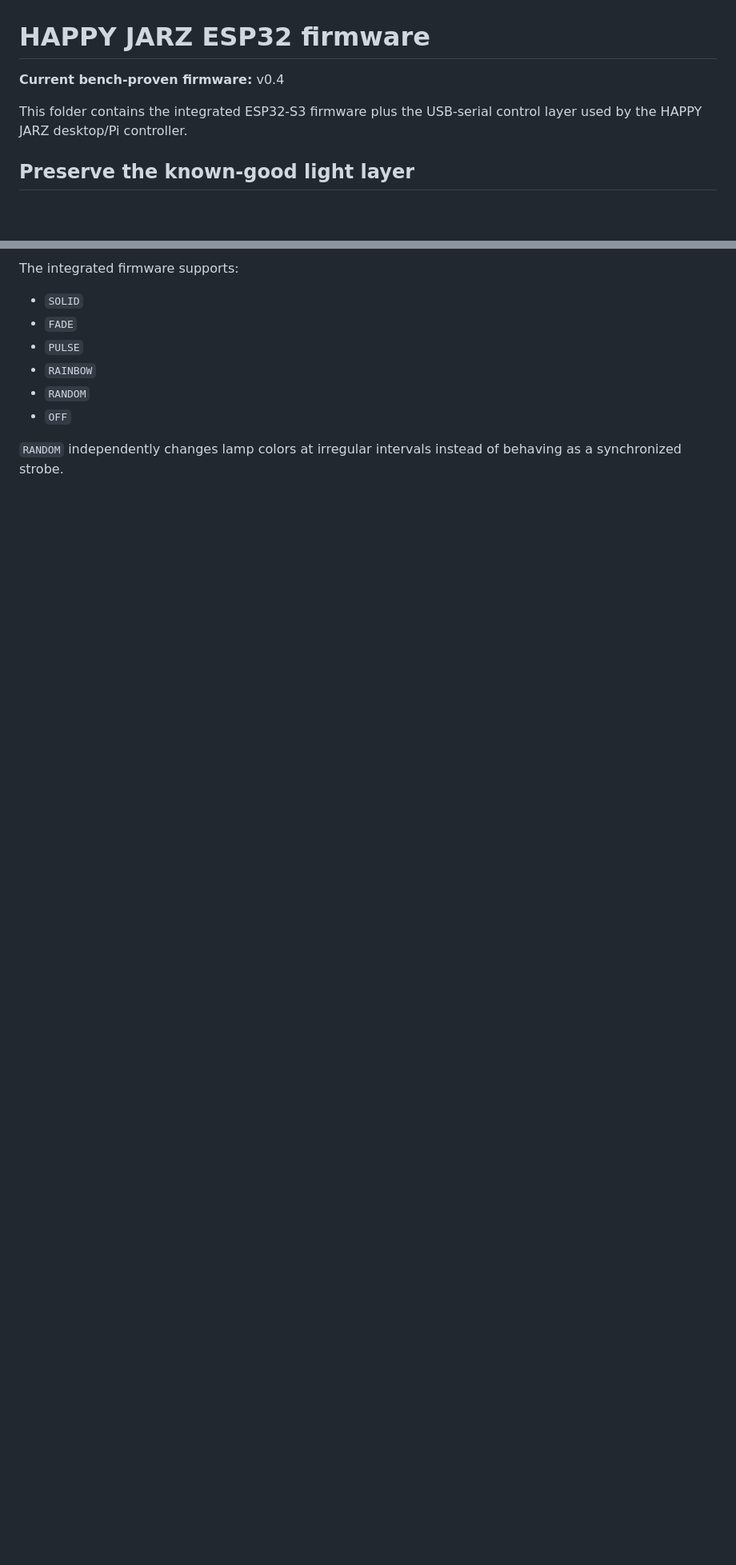
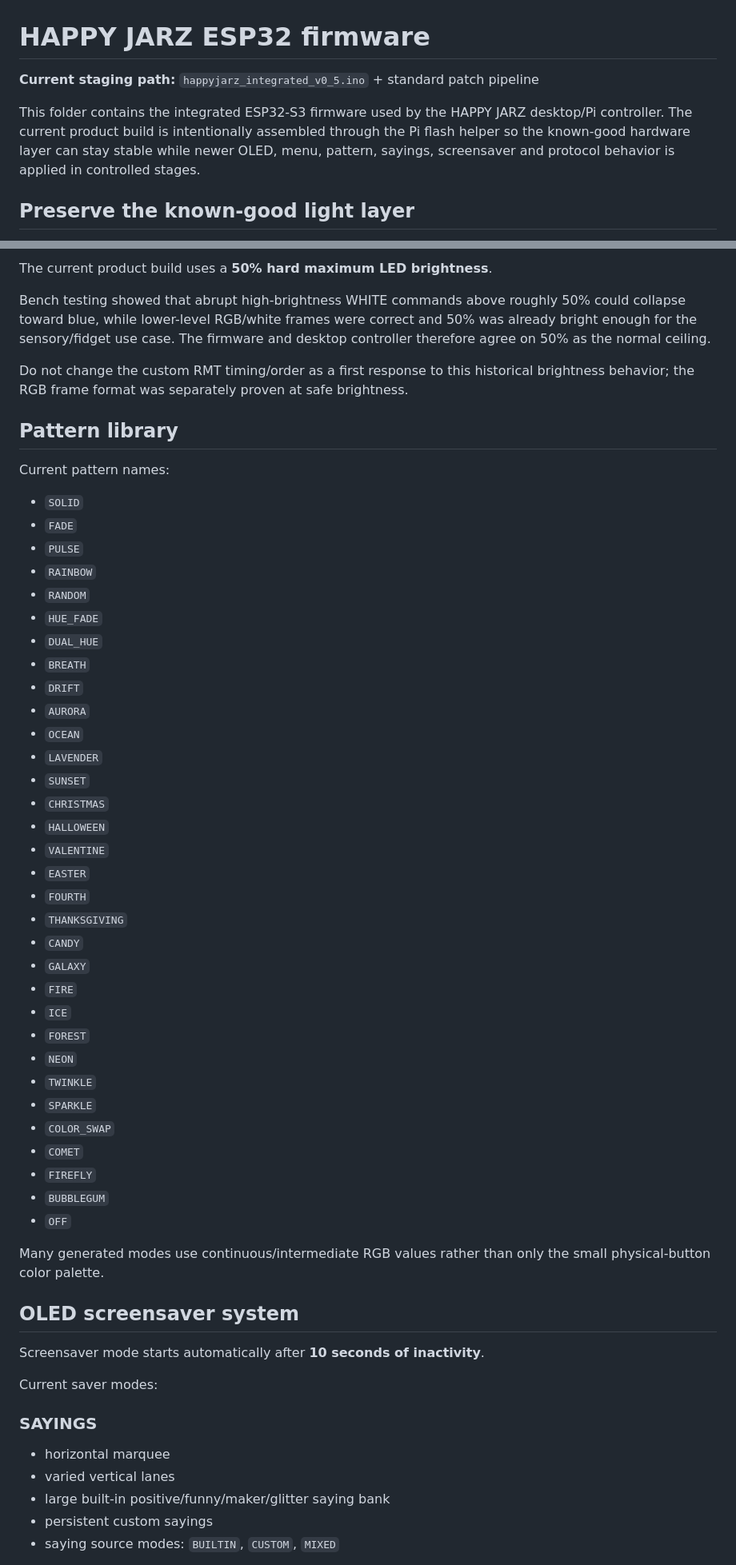
Before and after one commit to Etsimulocto/BloomCircuit, a Markdown page: happyjarz-controller/firmware/README.md, 2 parts joined by grey strips. Shown at 80% size. Drawn GitHub-style; blank space fills up the shorter version.

```diff
--- a/happyjarz-controller/firmware/README.md
+++ b/happyjarz-controller/firmware/README.md
@@ -1,8 +1,8 @@
 # HAPPY JARZ ESP32 firmware
 
-**Current bench-proven firmware:** v0.4
+**Current staging path:** `happyjarz_integrated_v0_5.ino` + standard patch pipeline
 
-This folder contains the integrated ESP32-S3 firmware plus the USB-serial control layer used by the HAPPY JARZ desktop/Pi controller.
+This folder contains the integrated ESP32-S3 firmware used by the HAPPY JARZ desktop/Pi controller. The current product build is intentionally assembled through the Pi flash helper so the known-good hardware layer can stay stable while newer OLED, menu, pattern, sayings, screensaver and protocol behavior is applied in controlled stages.
 
 ## Preserve the known-good light layer
 
@@ -65,11 +74,60 @@ At boot the OLED shows device/status information for a few seconds, then rotates
 
-The integrated firmware supports:
+The current product build uses a **50% hard maximum LED brightness**.
+
+Bench testing showed that abrupt high-brightness WHITE commands above roughly 50% could collapse toward blue, while lower-level RGB/white frames were correct and 50% was already bright enough for the sensory/fidget use case. The firmware and desktop controller therefore agree on 50% as the normal ceiling.
+
+Do not change the custom RMT timing/order as a first response to this historical brightness behavior; the RGB frame format was separately proven at safe brightness.
+
+## Pattern library
+
+Current pattern names:
 
 - `SOLID`
 - `FADE`
 - `PULSE`
 - `RAINBOW`
 - `RANDOM`
+- `HUE_FADE`
+- `DUAL_HUE`
+- `BREATH`
+- `DRIFT`
+- `AURORA`
+- `OCEAN`
+- `LAVENDER`
+- `SUNSET`
+- `CHRISTMAS`
+- `HALLOWEEN`
+- `VALENTINE`
+- `EASTER`
+- `FOURTH`
+- `THANKSGIVING`
+- `CANDY`
+- `GALAXY`
+- `FIRE`
+- `ICE`
+- `FOREST`
+- `NEON`
+- `TWINKLE`
+- `SPARKLE`
+- `COLOR_SWAP`
+- `COMET`
+- `FIREFLY`
+- `BUBBLEGUM`
 - `OFF`
 
-`RANDOM` independently changes lamp colors at irregular intervals instead of behaving as a synchronized strobe.
+Many generated modes use continuous/intermediate RGB values rather than only the small physical-button color palette.
+
+## OLED screensaver system
+
+Screensaver mode starts automatically after **10 seconds of inactivity**.
+
+Current saver modes:
+
+### SAYINGS
+
+- horizontal marquee
+- varied vertical lanes
+- large built-in positive/funny/maker/glitter saying bank
+- persistent custom sayings
+- saying source modes: `BUILTIN`, `CUSTOM`, `MIXED`
+
```
Also changed, not shown: other parts of happyjarz-controller/firmware/README.md (+111 -66 lines).
